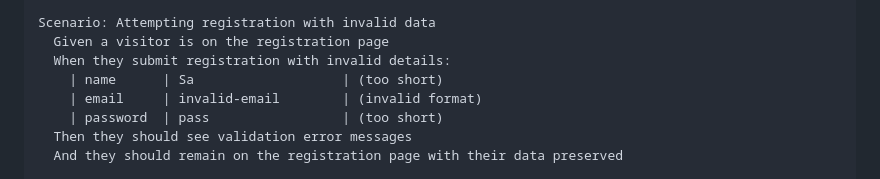
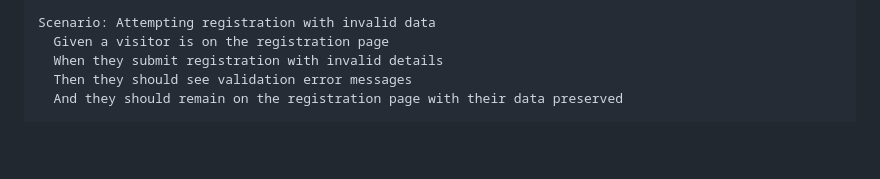
Before and after one commit to chabbasaad/4CITE, a Markdown page: bdd/AkkorHotel_BDD_TestScenarios.md, the part around the change. GitHub-like rendering; blank space fills up the shorter version.

```diff
--- a/bdd/AkkorHotel_BDD_TestScenarios.md
+++ b/bdd/AkkorHotel_BDD_TestScenarios.md
@@ -37,10 +37,7 @@ Scenario: Attempting registration with an existing email
 
 Scenario: Attempting registration with invalid data
   Given a visitor is on the registration page
-  When they submit registration with invalid details:
-    | name      | Sa                   | (too short)
-    | email     | invalid-email        | (invalid format)
-    | password  | pass                 | (too short)
+  When they submit registration with invalid details
   Then they should see validation error messages
   And they should remain on the registration page with their data preserved
 
```
